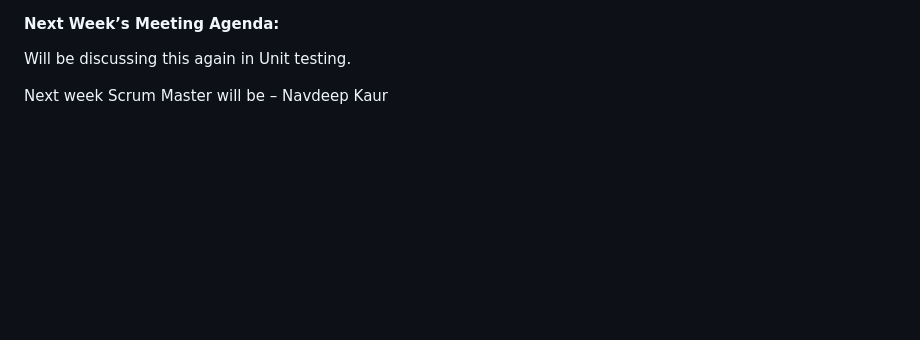
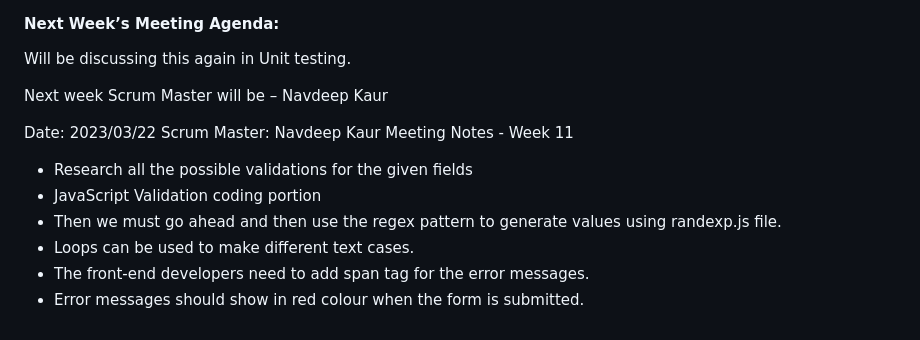
Before and after one commit to HTTP5214-Winter2023/Automation-1, a Markdown page: README.md, the part around the change. GitHub-like rendering; blank space fills up the shorter version.

```diff
--- a/README.md
+++ b/README.md
@@ -87,3 +87,13 @@ Yet to decide how the output will look and team is going to figure that out on r
   <h4>Next Week’s Meeting Agenda:</h4>
   <p>Will be discussing this again in Unit testing.</p>
   <p>Next week Scrum Master will be – Navdeep Kaur</p>
+
+  Date: 2023/03/22
+Scrum Master: Navdeep Kaur
+Meeting Notes - Week 11
+-	Research all the possible validations for the given fields
+-	JavaScript Validation coding portion
+-	Then we must go ahead and then use the regex pattern to generate values using randexp.js file.
+-	Loops can be used to make different text cases.
+-	The front-end developers need to add span tag for the error messages.
+-	Error messages should show in red colour when the form is submitted.
```
